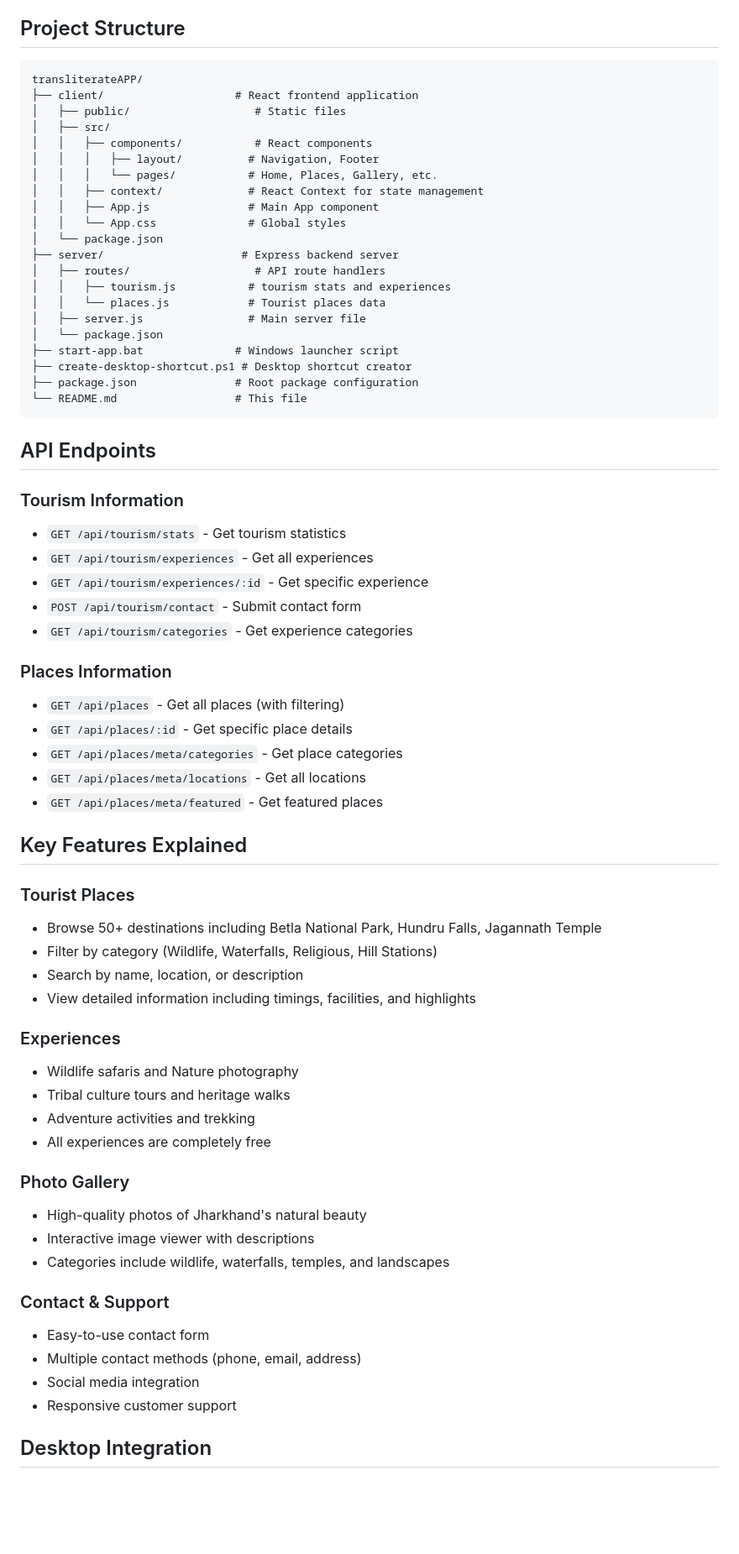
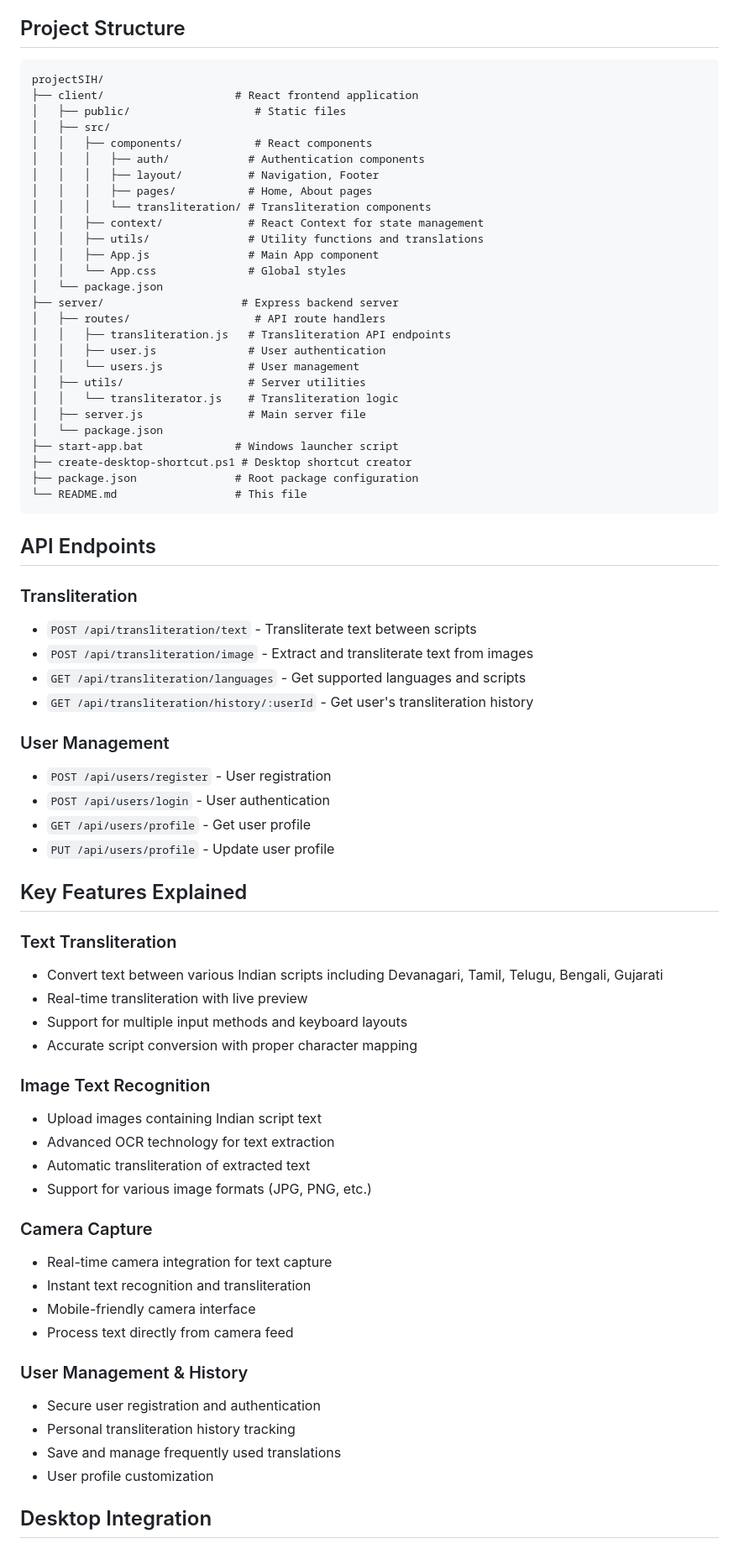
Before and after one commit to LokamGanesh/GRANDFINALE, a Markdown page: README.md, the part around the change printed below. Shown: that part at 84% size. Drawn GitHub-style; blank space fills up the shorter version.

Commit message:
Fix README: Update to correctly describe Transliterate Bharat app instead of tourism app

````diff
--- a/README.md
+++ b/README.md
@@ -73,21 +75,27 @@ A comprehensive web application showcasing the natural beauty, rich cultural her
 ## Project Structure
 
 ```
-transliterateAPP/
+projectSIH/
 ├── client/                    # React frontend application
 │   ├── public/                   # Static files
 │   ├── src/
 │   │   ├── components/           # React components
+│   │   │   ├── auth/            # Authentication components
 │   │   │   ├── layout/          # Navigation, Footer
-│   │   │   └── pages/           # Home, Places, Gallery, etc.
+│   │   │   ├── pages/           # Home, About pages
+│   │   │   └── transliteration/ # Transliteration components
 │   │   ├── context/             # React Context for state management
+│   │   ├── utils/               # Utility functions and translations
 │   │   ├── App.js               # Main App component
 │   │   └── App.css              # Global styles
 │   └── package.json
 ├── server/                     # Express backend server
 │   ├── routes/                   # API route handlers
-│   │   ├── tourism.js           # tourism stats and experiences
-│   │   └── places.js            # Tourist places data
+│   │   ├── transliteration.js   # Transliteration API endpoints
+│   │   ├── user.js              # User authentication
+│   │   └── users.js             # User management
+│   ├── utils/                   # Server utilities
+│   │   └── transliterator.js    # Transliteration logic
 │   ├── server.js                # Main server file
 │   └── package.json
 ├── start-app.bat              # Windows launcher script
@@ -98,44 +106,43 @@ transliterateAPP/
 
 ## API Endpoints
 
-### Tourism Information
-- `GET /api/tourism/stats` - Get tourism statistics
-- `GET /api/tourism/experiences` - Get all experiences
-- `GET /api/tourism/experiences/:id` - Get specific experience
-- `POST /api/tourism/contact` - Submit contact form
-- `GET /api/tourism/categories` - Get experience categories
+### Transliteration
+- `POST /api/transliteration/text` - Transliterate text between scripts
+- `POST /api/transliteration/image` - Extract and transliterate text from images
+- `GET /api/transliteration/languages` - Get supported languages and scripts
+- `GET /api/transliteration/history/:userId` - Get user's transliteration history
 
-### Places Information
-- `GET /api/places` - Get all places (with filtering)
-- `GET /api/places/:id` - Get specific place details
-- `GET /api/places/meta/categories` - Get place categories
-- `GET /api/places/meta/locations` - Get all locations
-- `GET /api/places/meta/featured` - Get featured places
+### User Management
+- `POST /api/users/register` - User registration
+- `POST /api/users/login` - User authentication
+- `GET /api/users/profile` - Get user profile
+- `PUT /api/users/profile` - Update user profile
 
 ## Key Features Explained
 
-### Tourist Places
-- Browse 50+ destinations including Betla National Park, Hundru Falls, Jagannath Temple
-- Filter by category (Wildlife, Waterfalls, Religious, Hill Stations)
-- Search by name, location, or description
-- View detailed information including timings, facilities, and highlights
+### Text Transliteration
+- Convert text between various Indian scripts including Devanagari, Tamil, Telugu, Bengali, Gujarati
+- Real-time transliteration with live preview
+- Support for multiple input methods and keyboard layouts
+- Accurate script conversion with proper character mapping
 
-### Experiences
-- Wildlife safaris and Nature photography
-- Tribal culture tours and heritage walks
-- Adventure activities and trekking
-- All experiences are completely free
+### Image Text Recognition
+- Upload images containing Indian script text
+- Advanced OCR technology for text extraction
+- Automatic transliteration of extracted text
+- Support for various image formats (JPG, PNG, etc.)
 
-### Photo Gallery
-- High-quality photos of Jharkhand's natural beauty
-- Interactive image viewer with descriptions
-- Categories include wildlife, waterfalls, temples, and landscapes
+### Camera Capture
+- Real-time camera integration for text capture
+- Instant text recognition and transliteration
+- Mobile-friendly camera interface
+- Process text directly from camera feed
 
-### Contact & Support
-- Easy-to-use contact form
-- Multiple contact methods (phone, email, address)
-- Social media integration
-- Responsive customer support
+### User Management & History
+- Secure user registration and authentication
+- Personal transliteration history tracking
+- Save and manage frequently used translations
+- User profile customization
 
 ## Desktop Integration
 
````
Also changed, not shown: other parts of README.md (+36 -34 lines).
